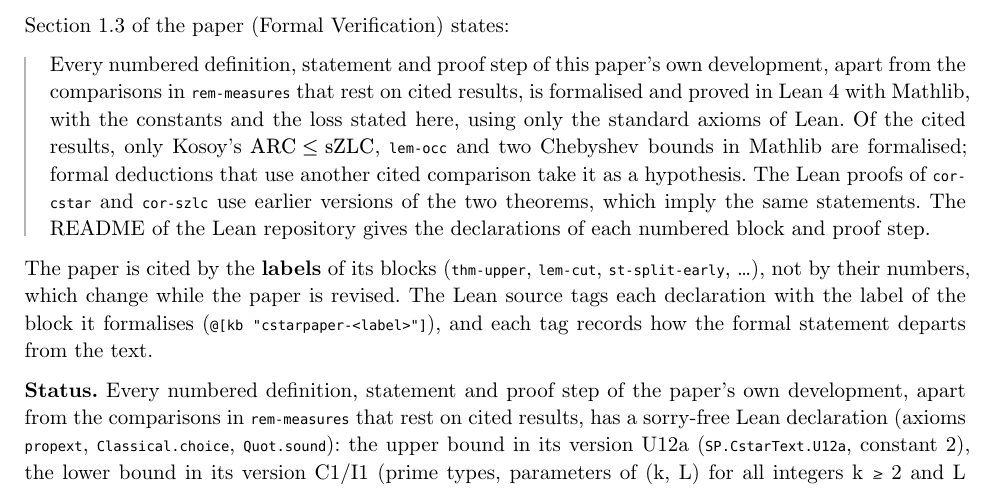
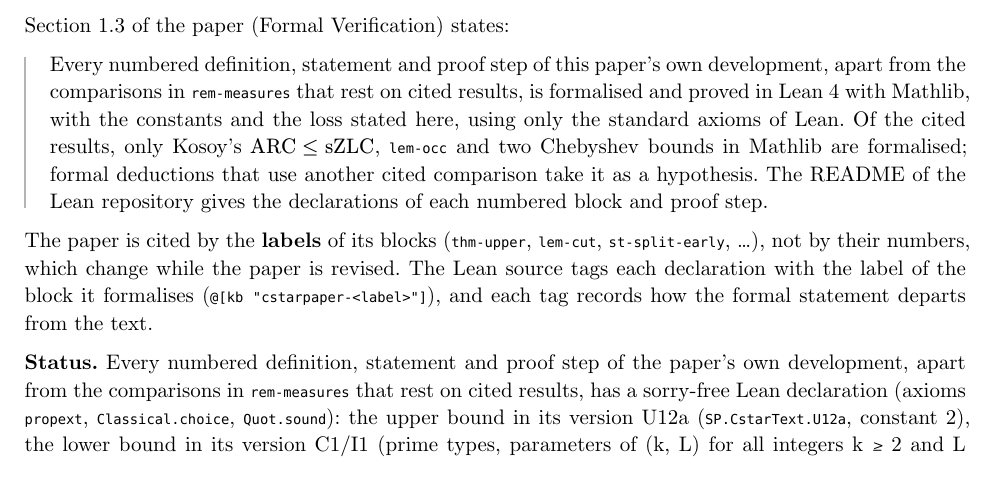
Before and after one commit to matthiasGmayer-research/copying-vs-interleaving-lean, a Typst document (supplement/lean-appendix.typ): part of page 2 of 16, cut so that both start at the same text. Compiled offline with Typst 0.15.

Commit message:
supplement: rebuilt (§1.3 corollary sentence cut, cstar ad62754)
Co-Authored-By: Claude Opus 5.5 <noreply@anthropic.com>
Claude-Session: https://claude.ai/code/session_016QfB4FxyZVP5Gyo3YUs6g7

```diff
--- a/supplement/lean-appendix.typ
+++ b/supplement/lean-appendix.typ
@@ -75,8 +75,8 @@ Section 1.3 of the paper (Formal Verification) states:
 #raw("rem-measures") that rest on cited results, is formalised and proved in Lean 4 with Mathlib, with the constants and the
 loss stated here, using only the standard axioms of Lean. Of the cited results, only Kosoy's $ARC <= sZLC$, #raw("lem-occ")
 and two Chebyshev bounds in Mathlib are formalised; formal deductions that use another cited comparison take it as a
-hypothesis. The Lean proofs of #raw("cor-cstar") and #raw("cor-szlc") use earlier versions of the two theorems, which imply the same
-statements. The README of the Lean repository gives the declarations of each numbered block and proof step.]
+hypothesis.
+The README of the Lean repository gives the declarations of each numbered block and proof step.]
 
 The paper is cited by the *labels* of its blocks (#raw("thm-upper"), #raw("lem-cut"), #raw("st-split-early"), ...), not by their numbers, which change while the paper is revised. The Lean source tags each declaration with the label of the block it formalises (#raw("@[kb \"cstarpaper-<label>\"]")), and each tag records how the formal statement departs from the text.
 
```
